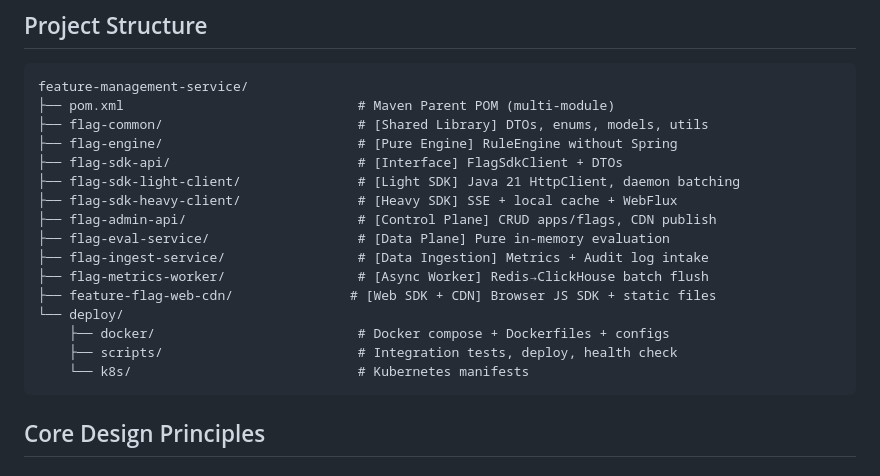
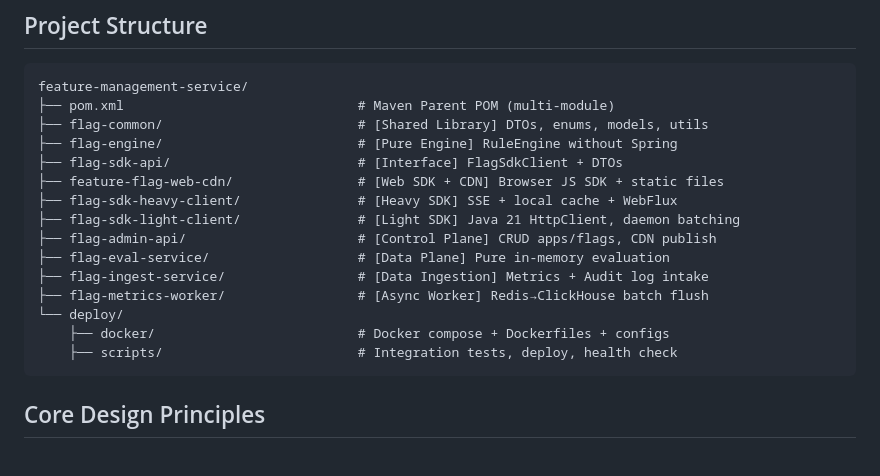
Before and after one commit to SeanSunCN/FeatureManagementService, a Markdown page: README.md, the part around the change. GitHub-like rendering.

````diff
--- a/README.md
+++ b/README.md
@@ -70,17 +70,16 @@ feature-management-service/
 ├── flag-common/                         # [Shared Library] DTOs, enums, models, utils
 ├── flag-engine/                         # [Pure Engine] RuleEngine without Spring
 ├── flag-sdk-api/                        # [Interface] FlagSdkClient + DTOs
+├── feature-flag-web-cdn/                # [Web SDK + CDN] Browser JS SDK + static files
+├── flag-sdk-heavy-client/               # [Heavy SDK] SSE + local cache + WebFlux
 ├── flag-sdk-light-client/               # [Light SDK] Java 21 HttpClient, daemon batching
-├── flag-sdk-heavy-client/               # [Heavy SDK] SSE + local cache + WebFlux
 ├── flag-admin-api/                      # [Control Plane] CRUD apps/flags, CDN publish
 ├── flag-eval-service/                   # [Data Plane] Pure in-memory evaluation
 ├── flag-ingest-service/                 # [Data Ingestion] Metrics + Audit log intake
 ├── flag-metrics-worker/                 # [Async Worker] Redis→ClickHouse batch flush
-├── feature-flag-web-cdn/               # [Web SDK + CDN] Browser JS SDK + static files
 └── deploy/
     ├── docker/                          # Docker compose + Dockerfiles + configs
     ├── scripts/                         # Integration tests, deploy, health check
-    └── k8s/                             # Kubernetes manifests
 ```
 
 ## Core Design Principles
````
